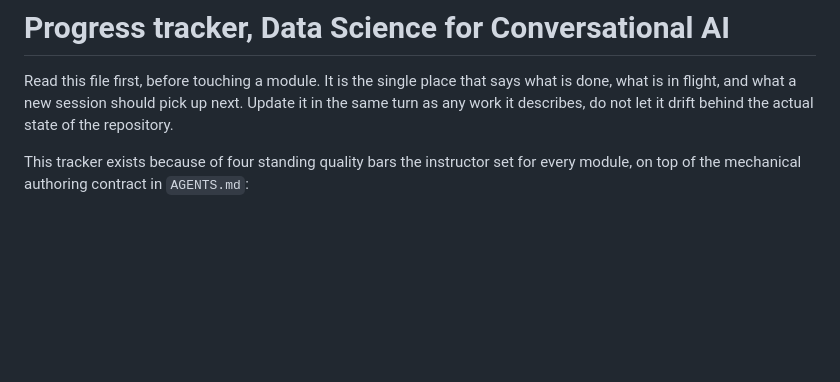
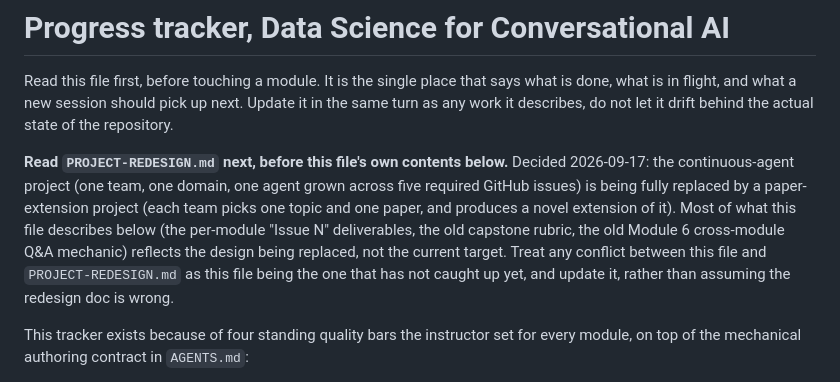
Before and after one commit to ahmabboud/course_data_science_for_conversational_ai, a Markdown page: PROGRESS.md, the part around the change. Drawn GitHub-style; blank space fills up the shorter version.

```diff
--- a/PROGRESS.md
+++ b/PROGRESS.md
@@ -4,6 +4,17 @@ Read this file first, before touching a module. It is the single place that
 says what is done, what is in flight, and what a new session should pick up
 next. Update it in the same turn as any work it describes, do not let it
 drift behind the actual state of the repository.
+
+**Read `PROJECT-REDESIGN.md` next, before this file's own contents below.**
+Decided 2026-09-17: the continuous-agent project (one team, one domain, one
+agent grown across five required GitHub issues) is being fully replaced by
+a paper-extension project (each team picks one topic and one paper, and
+produces a novel extension of it). Most of what this file describes below
+(the per-module "Issue N" deliverables, the old capstone rubric, the old
+Module 6 cross-module Q&A mechanic) reflects the design being replaced, not
+the current target. Treat any conflict between this file and
+`PROJECT-REDESIGN.md` as this file being the one that has not caught up
+yet, and update it, rather than assuming the redesign doc is wrong.
 
 This tracker exists because of four standing quality bars the instructor
 set for every module, on top of the mechanical authoring contract in
```
Also changed, not shown: PROJECT-REDESIGN.md (added, +186 -0 lines).
